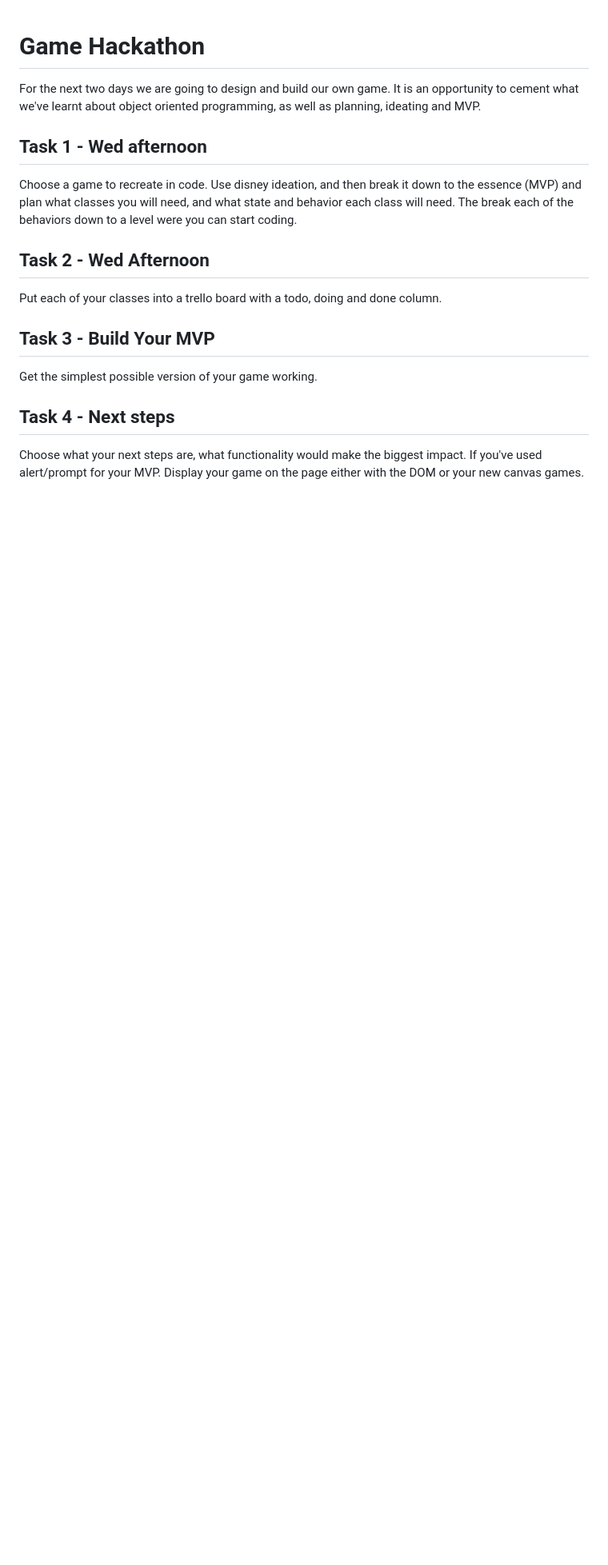
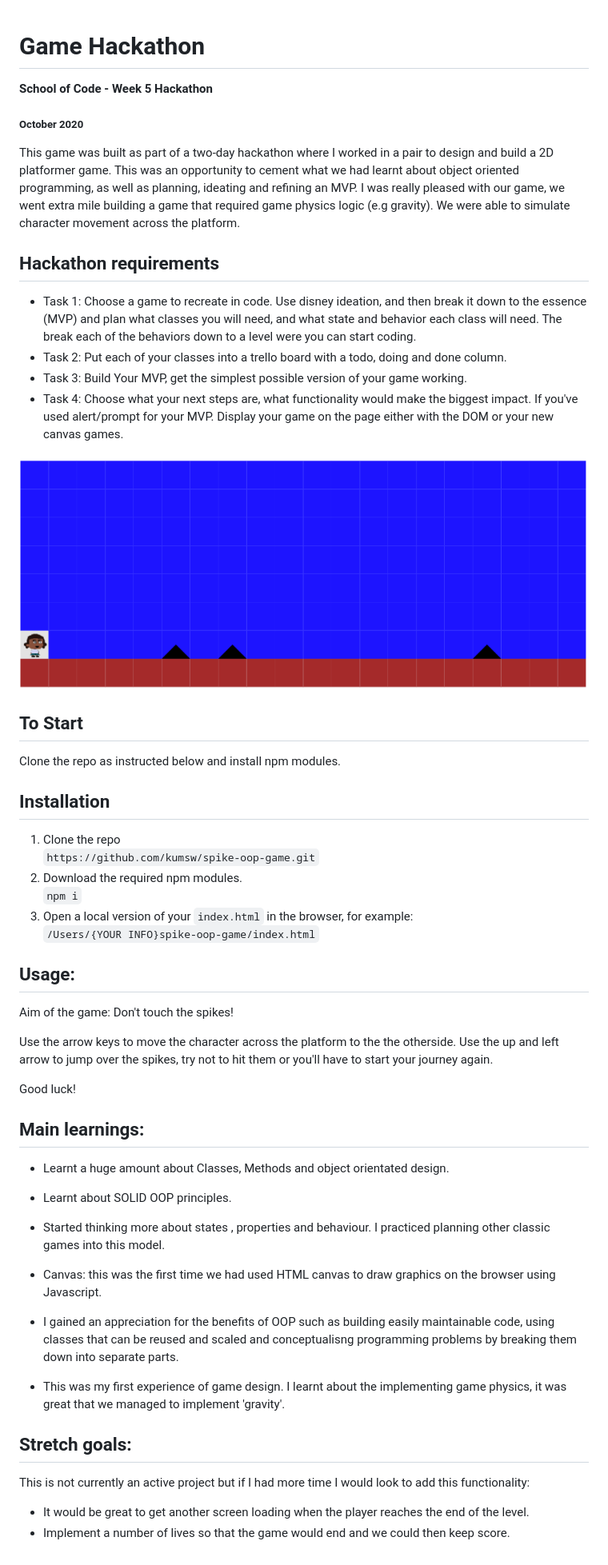
Before and after one commit to kumsw/spike-oop-game, a Markdown page: README.md, the part around the change. Shown: that part at 80% size. Drawn GitHub-style; pictures changed too: images/spikeGame.png (added); blank space fills up the shorter version.

```diff
--- a/README.md
+++ b/README.md
@@ -1,19 +1,58 @@
 # Game Hackathon
 
-For the next two days we are going to design and build our own game. It is an opportunity to cement what we've learnt about object oriented programming, as well as planning, ideating and MVP.
+**School of Code - Week 5 Hackathon**
 
-## Task 1 - Wed afternoon
+##### October 2020
 
-Choose a game to recreate in code. Use disney ideation, and then break it down to the essence (MVP) and plan what classes you will need, and what state and behavior each class will need. The break each of the behaviors down to a level were you can start coding.
+This game was built as part of a two-day hackathon where I worked in a pair to design and build a 2D platformer game. This was an opportunity to cement what we had learnt about object oriented programming, as well as planning, ideating and refining an MVP. I was really pleased with our game, we went extra mile building a game that required game physics logic (e.g gravity). We were able to simulate character movement across the platform.
 
-## Task 2 - Wed Afternoon
+## Hackathon requirements
 
-Put each of your classes into a trello board with a todo, doing and done column.
+- Task 1: Choose a game to recreate in code. Use disney ideation, and then break it down to the essence (MVP) and plan what classes you will need, and what state and behavior each class will need. The break each of the behaviors down to a level were you can start coding.
+- Task 2: Put each of your classes into a trello board with a todo, doing and done column.
+- Task 3: Build Your MVP, get the simplest possible version of your game working.
+- Task 4: Choose what your next steps are, what functionality would make the biggest impact. If you've used alert/prompt for your MVP. Display your game on the page either with the DOM or your new canvas games.
 
-## Task 3 - Build Your MVP
+![Spike platformer game image](images/spikeGame.png)
 
-Get the simplest possible version of your game working.
+## To Start
 
-## Task 4 - Next steps
+Clone the repo as instructed below and install npm modules.
 
-Choose what your next steps are, what functionality would make the biggest impact. If you've used alert/prompt for your MVP. Display your game on the page either with the DOM or your new canvas games.
+## Installation
+
+1.  Clone the repo<br/>
+    `https://github.com/kumsw/spike-oop-game.git`
+2.  Download the required npm modules.<br/>
+    `npm i`
+3.  Open a local version of your `index.html` in the browser, for example:<br/>
+    `/Users/{YOUR INFO}spike-oop-game/index.html`
+
+## Usage:
+
+Aim of the game: Don't touch the spikes!
+
+Use the arrow keys to move the character across the platform to the the otherside. Use the up and left arrow to jump over the spikes, try not to hit them or you'll have to start your journey again.
+
+Good luck!
+
+## Main learnings:
+
+- Learnt a huge amount about Classes, Methods and object orientated design.
+
+- Learnt about SOLID OOP principles.
+
+- Started thinking more about states , properties and behaviour. I practiced planning other classic games into this model.
+
+- Canvas: this was the first time we had used HTML canvas to draw graphics on the browser using Javascript.
+
+- I gained an appreciation for the benefits of OOP such as building easily maintainable code, using classes that can be reused and scaled and conceptualisng programming problems by breaking them down into separate parts.
+
+- This was my first experience of game design. I learnt about the implementing game physics, it was great that we managed to implement 'gravity'.
+
+## Stretch goals:
+
+This is not currently an active project but if I had more time I would look to add this functionality:
+
+- It would be great to get another screen loading when the player reaches the end of the level.
+- Implement a number of lives so that the game would end and we could then keep score.
```
Also changed, not shown: spikeGamePlan.png (added).
